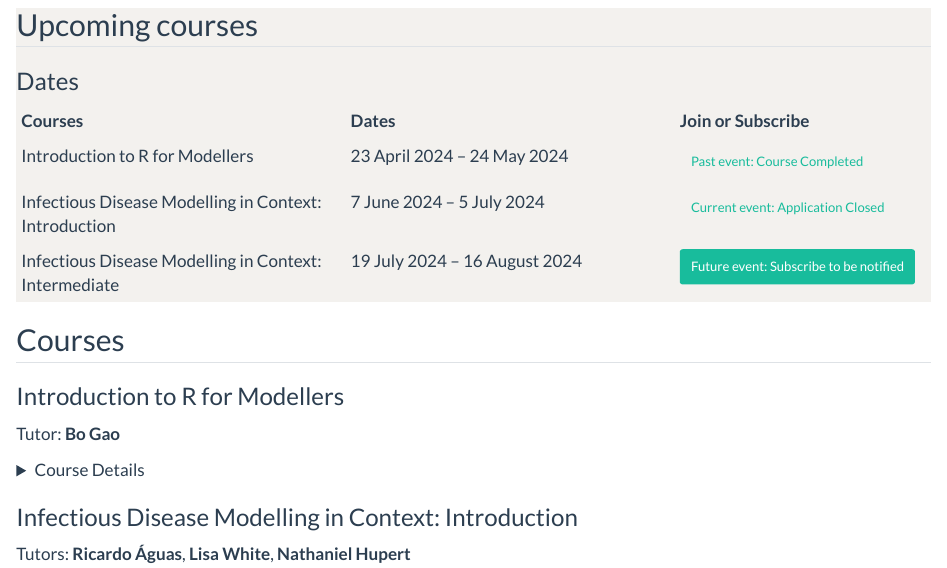
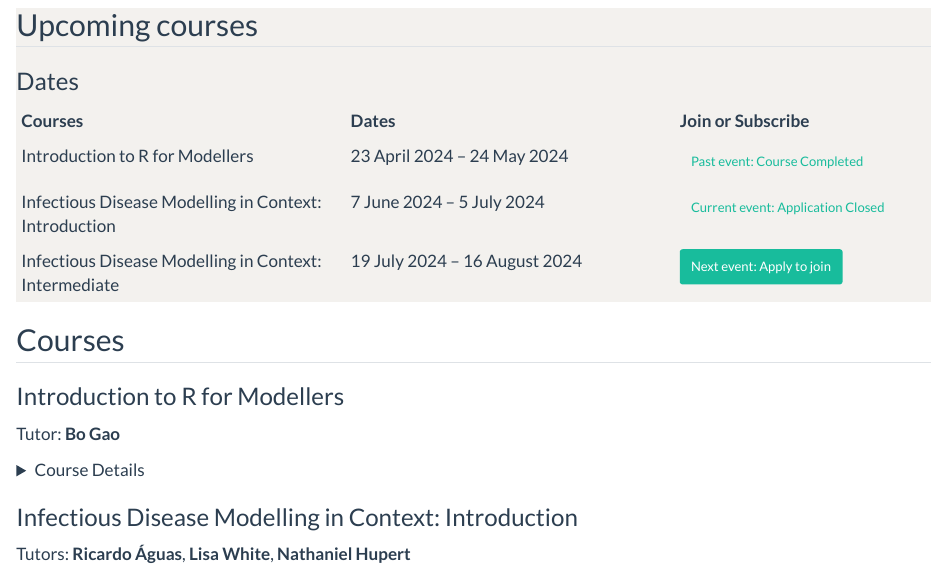
Before and after one commit to como-international/como-international.github.io, a Quarto document (training/training.qmd): the page in a window 1100 px wide, from 800 px down. Rendered offline with R 4.5, knitr and Pandoc in place of Quarto, with nearby package versions.

Commit message:
update training

```diff
--- a/training/training.qmd
+++ b/training/training.qmd
@@ -76,7 +76,9 @@ We can also provide bespoke versions of this course for organisations. Please [c
 |:--------|:--------|:------|
 | Introduction to R for Modellers | 23 April 2024 – 24 May 2024 | [Past event: Course Completed](){.btn .btn-secondary .btn-sm role="button"} |
 | Infectious Disease Modelling in Context: Introduction | 7 June 2024 – 5 July 2024 | [Current event: Application Closed](){.btn .btn-secondary .btn-sm role="button"} |
-| Infectious Disease Modelling in Context: Intermediate | 19 July 2024 – 16 August 2024 | [Future event: Subscribe to be notified](https://forms.office.com/e/TAjR6QQA1E){.btn-action-primary .btn-action .btn .btn-success .btn-sm role="button"} |
+| Infectious Disease Modelling in Context: Intermediate | 19 July 2024 – 16 August 2024 | [Next event: Apply to join](https://forms.office.com/e/y3qhkF17sD){.btn-action-primary .btn-action .btn .btn-success .btn-sm role="button"} |
+
+<!-- | Infectious Disease Modelling in Context: Intermediate | 19 July 2024 – 16 August 2024 | [Future event: Subscribe to be notified](https://forms.office.com/e/TAjR6QQA1E){.btn-action-primary .btn-action .btn .btn-success .btn-sm role="button"} | -->
 
 
 :::
```
